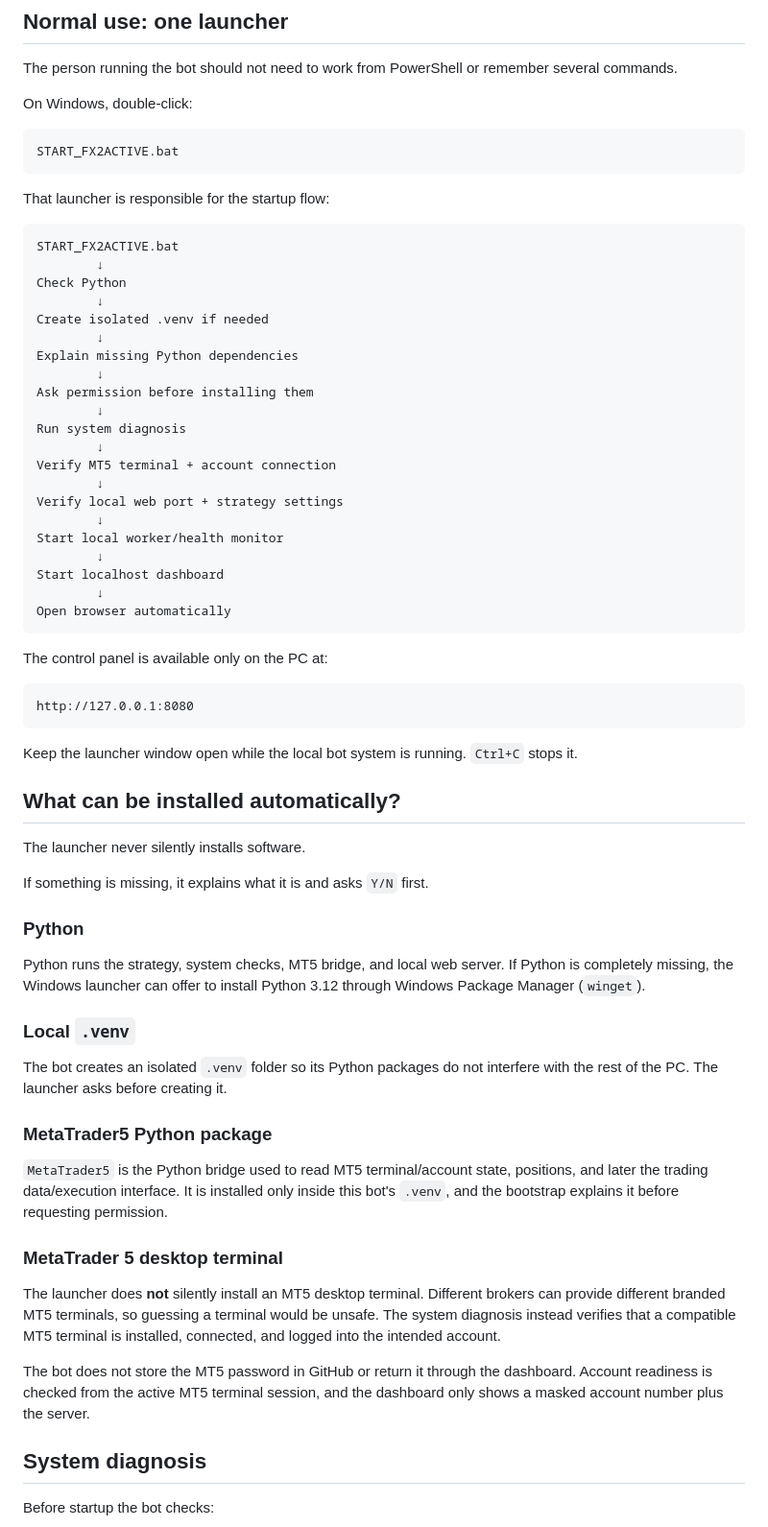
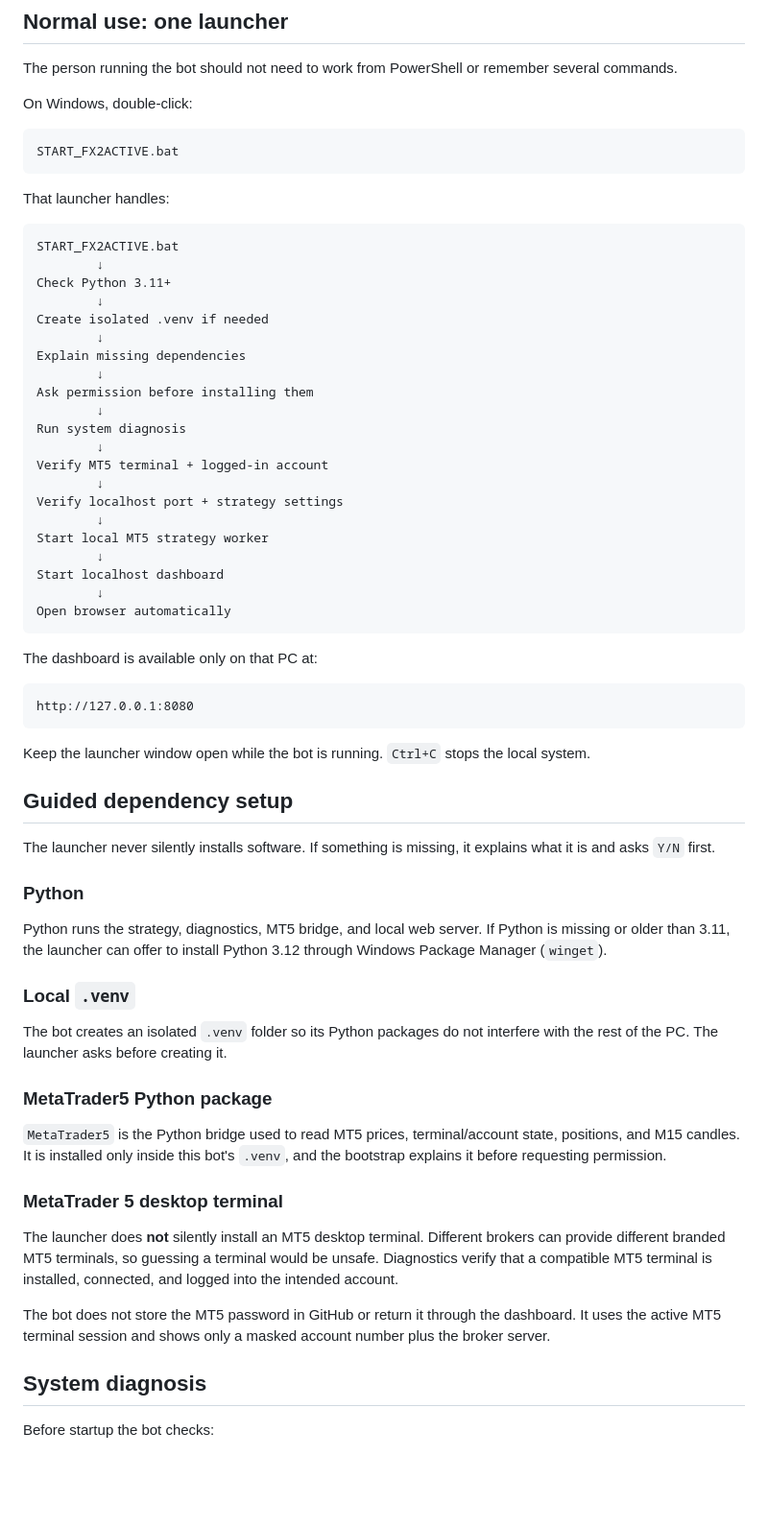
Before and after one commit to coco975/trading-assistant-fx2active, a Markdown page: README.md, the part around one of its changes. Shown at 96% size. Drawn GitHub-style; blank space fills up the shorter version.

Commit message:
Document live MT5 M15 strategy evaluation

````diff
--- a/README.md
+++ b/README.md
@@ -12,49 +12,47 @@ On Windows, double-click:
 START_FX2ACTIVE.bat
 ```
 
-That launcher is responsible for the startup flow:
+That launcher handles:
 
 ```text
 START_FX2ACTIVE.bat
         ↓
-Check Python
+Check Python 3.11+
         ↓
 Create isolated .venv if needed
         ↓
-Explain missing Python dependencies
+Explain missing dependencies
         ↓
 Ask permission before installing them
         ↓
 Run system diagnosis
         ↓
-Verify MT5 terminal + account connection
+Verify MT5 terminal + logged-in account
         ↓
-Verify local web port + strategy settings
+Verify localhost port + strategy settings
         ↓
-Start local worker/health monitor
+Start local MT5 strategy worker
         ↓
 Start localhost dashboard
         ↓
 Open browser automatically
 ```
 
-The control panel is available only on the PC at:
+The dashboard is available only on that PC at:
 
 ```text
 http://127.0.0.1:8080
 ```
 
-Keep the launcher window open while the local bot system is running. `Ctrl+C` stops it.
+Keep the launcher window open while the bot is running. `Ctrl+C` stops the local system.
 
-## What can be installed automatically?
+## Guided dependency setup
 
-The launcher never silently installs software.
-
-If something is missing, it explains what it is and asks `Y/N` first.
+The launcher never silently installs software. If something is missing, it explains what it is and asks `Y/N` first.
 
 ### Python
 
-Python runs the strategy, system checks, MT5 bridge, and local web server. If Python is completely missing, the Windows launcher can offer to install Python 3.12 through Windows Package Manager (`winget`).
+Python runs the strategy, diagnostics, MT5 bridge, and local web server. If Python is missing or older than 3.11, the launcher can offer to install Python 3.12 through Windows Package Manager (`winget`).
 
 ### Local `.venv`
 
@@ -62,13 +60,13 @@ The bot creates an isolated `.venv` folder so its Python packages do not interfe
 
 ### MetaTrader5 Python package
 
-`MetaTrader5` is the Python bridge used to read MT5 terminal/account state, positions, and later the trading data/execution interface. It is installed only inside this bot's `.venv`, and the bootstrap explains it before requesting permission.
+`MetaTrader5` is the Python bridge used to read MT5 prices, terminal/account state, positions, and M15 candles. It is installed only inside this bot's `.venv`, and the bootstrap explains it before requesting permission.
 
 ### MetaTrader 5 desktop terminal
 
-The launcher does **not** silently install an MT5 desktop terminal. Different brokers can provide different branded MT5 terminals, so guessing a terminal would be unsafe. The system diagnosis instead verifies that a compatible MT5 terminal is installed, connected, and logged into the intended account.
+The launcher does **not** silently install an MT5 desktop terminal. Different brokers can provide different branded MT5 terminals, so guessing a terminal would be unsafe. Diagnostics verify that a compatible MT5 terminal is installed, connected, and logged into the intended account.
 
-The bot does not store the MT5 password in GitHub or return it through the dashboard. Account readiness is checked from the active MT5 terminal session, and the dashboard only shows a masked account number plus the server.
+The bot does not store the MT5 password in GitHub or return it through the dashboard. It uses the active MT5 terminal session and shows only a masked account number plus the broker server.
 
 ## System diagnosis
 
````
Also changed, not shown: other parts of README.md (+26 -10 lines).
